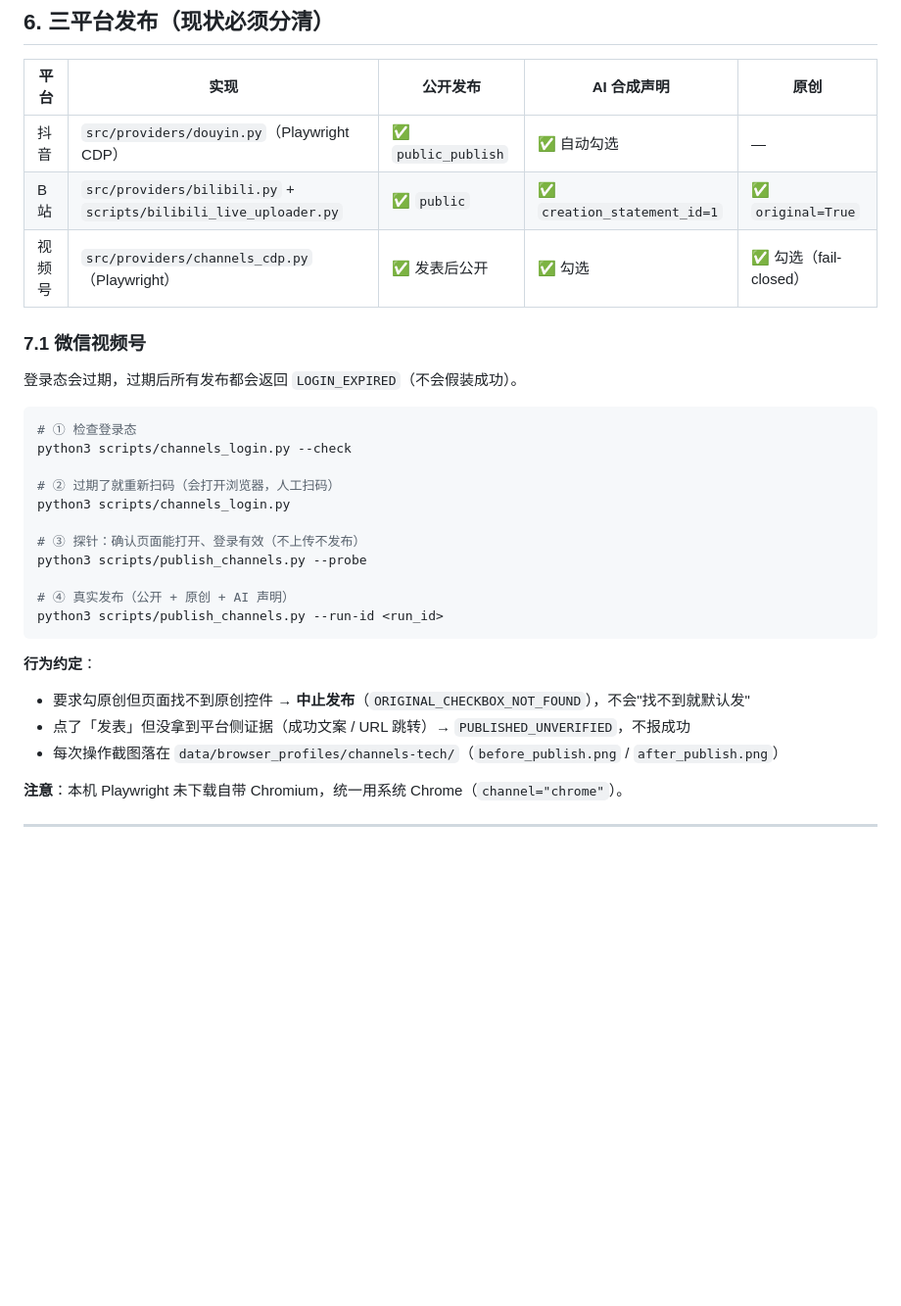
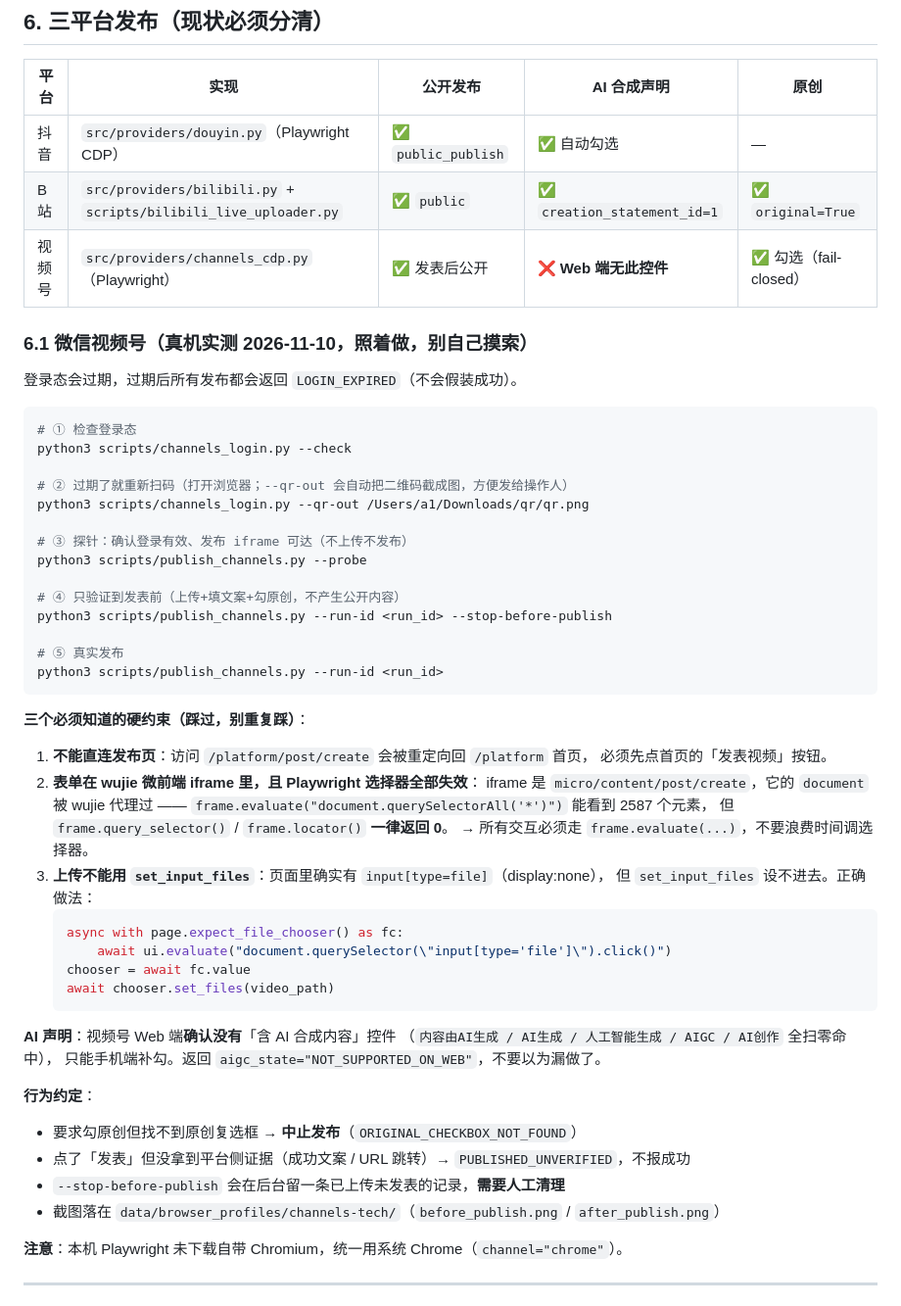
Before and after one commit to JX0829/autocontent-pipeline, a Markdown page: RUNBOOK.md, the part around the change. Shown at 98% size. Rendered like a GitHub page; blank space fills up the shorter version.

Commit message:
docs(runbook): 视频号真机三坑 + AI 声明 Web 端不可用（§6.1）

````diff
--- a/RUNBOOK.md
+++ b/RUNBOOK.md
@@ -227,9 +227,9 @@ python3 scripts/publish_douyin_cdp.py --run-id <run_id>
 |---|---|---|---|---|
 | 抖音 | `src/providers/douyin.py`（Playwright CDP） | ✅ `public_publish` | ✅ 自动勾选 | — |
 | B站 | `src/providers/bilibili.py` + `scripts/bilibili_live_uploader.py` | ✅ `public` | ✅ `creation_statement_id=1` | ✅ `original=True` |
-| 视频号 | `src/providers/channels_cdp.py`（Playwright） | ✅ 发表后公开 | ✅ 勾选 | ✅ 勾选（fail-closed） |
+| 视频号 | `src/providers/channels_cdp.py`（Playwright） | ✅ 发表后公开 | ❌ **Web 端无此控件** | ✅ 勾选（fail-closed） |
 
-### 7.1 微信视频号
+### 6.1 微信视频号（真机实测 2026-11-10，照着做，别自己摸索）
 
 登录态会过期，过期后所有发布都会返回 `LOGIN_EXPIRED`（不会假装成功）。
 
@@ -237,21 +237,47 @@ python3 scripts/publish_douyin_cdp.py --run-id <run_id>
 # ① 检查登录态
 python3 scripts/channels_login.py --check
 
-# ② 过期了就重新扫码（会打开浏览器，人工扫码）
-python3 scripts/channels_login.py
+# ② 过期了就重新扫码（打开浏览器；--qr-out 会自动把二维码截成图，方便发给操作人）
+python3 scripts/channels_login.py --qr-out /Users/a1/Downloads/qr/qr.png
 
-# ③ 探针：确认页面能打开、登录有效（不上传不发布）
+# ③ 探针：确认登录有效、发布 iframe 可达（不上传不发布）
 python3 scripts/publish_channels.py --probe
 
-# ④ 真实发布（公开 + 原创 + AI 声明）
+# ④ 只验证到发表前（上传+填文案+勾原创，不产生公开内容）
+python3 scripts/publish_channels.py --run-id <run_id> --stop-before-publish
+
+# ⑤ 真实发布
 python3 scripts/publish_channels.py --run-id <run_id>
 ```
 
+**三个必须知道的硬约束（踩过，别重复踩）**：
+
+1. **不能直连发布页**：访问 `/platform/post/create` 会被重定向回 `/platform` 首页，
+   必须先点首页的「发表视频」按钮。
+2. **表单在 wujie 微前端 iframe 里，且 Playwright 选择器全部失效**：
+   iframe 是 `micro/content/post/create`，它的 `document` 被 wujie 代理过 ——
+   `frame.evaluate("document.querySelectorAll('*')")` 能看到 2587 个元素，
+   但 `frame.query_selector()` / `frame.locator()` **一律返回 0**。
+   → 所有交互必须走 `frame.evaluate(...)`，不要浪费时间调选择器。
+3. **上传不能用 `set_input_files`**：页面里确实有 `input[type=file]`（display:none），
+   但 `set_input_files` 设不进去。正确做法：
+   ```python
+   async with page.expect_file_chooser() as fc:
+       await ui.evaluate("document.querySelector(\"input[type='file']\").click()")
+   chooser = await fc.value
+   await chooser.set_files(video_path)
+   ```
+
+**AI 声明**：视频号 Web 端**确认没有**「含 AI 合成内容」控件
+（`内容由AI生成 / AI生成 / 人工智能生成 / AIGC / AI创作` 全扫零命中），
+只能手机端补勾。返回 `aigc_state="NOT_SUPPORTED_ON_WEB"`，不要以为漏做了。
+
 **行为约定**：
 
-- 要求勾原创但页面找不到原创控件 → **中止发布**（`ORIGINAL_CHECKBOX_NOT_FOUND`），不会"找不到就默认发"
+- 要求勾原创但找不到原创复选框 → **中止发布**（`ORIGINAL_CHECKBOX_NOT_FOUND`）
 - 点了「发表」但没拿到平台侧证据（成功文案 / URL 跳转）→ `PUBLISHED_UNVERIFIED`，不报成功
-- 每次操作截图落在 `data/browser_profiles/channels-tech/`（`before_publish.png` / `after_publish.png`）
+- `--stop-before-publish` 会在后台留一条已上传未发表的记录，**需要人工清理**
+- 截图落在 `data/browser_profiles/channels-tech/`（`before_publish.png` / `after_publish.png`）
 
 **注意**：本机 Playwright 未下载自带 Chromium，统一用系统 Chrome（`channel="chrome"`）。
 
````
